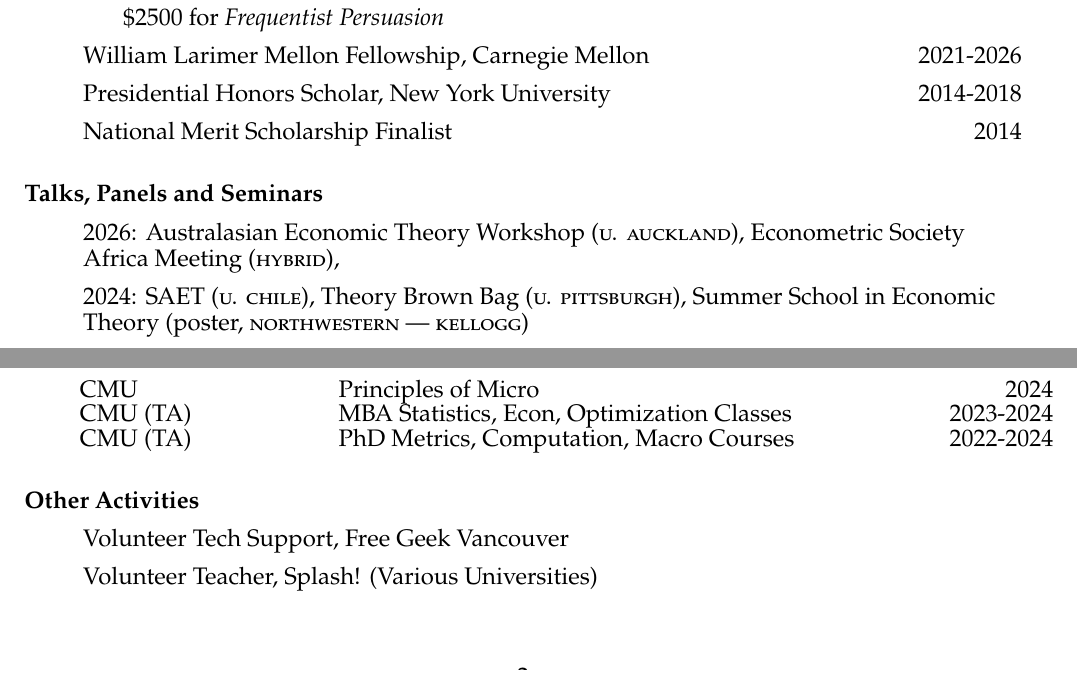
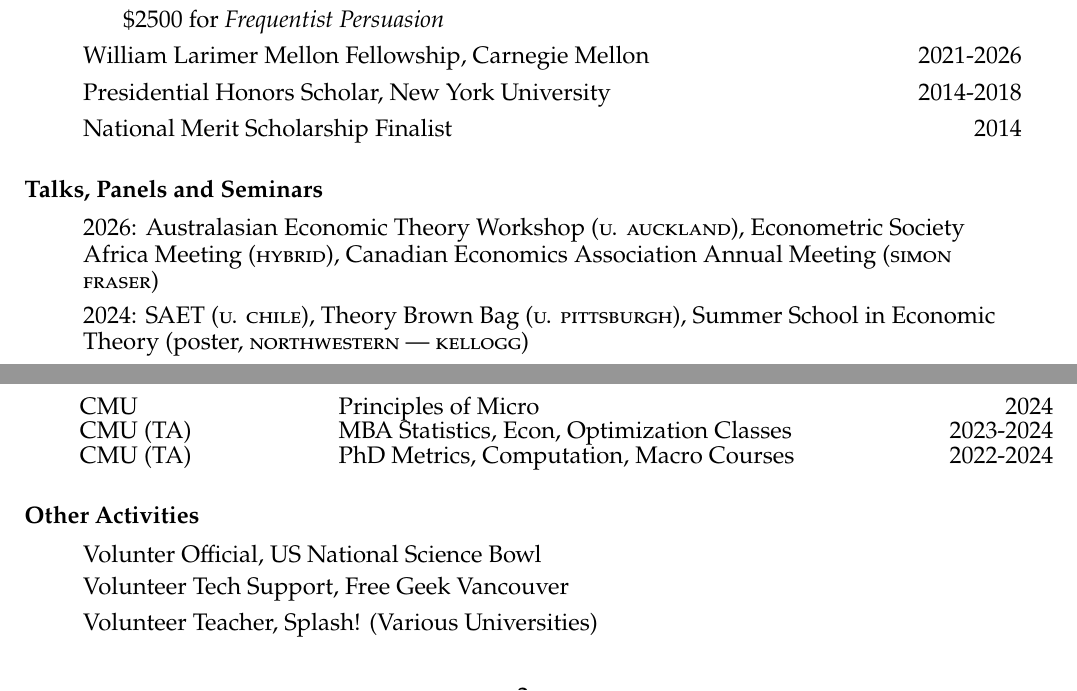
Before and after one commit to arnavs/resume, a LaTeX CV (sood-cv_full.tex): two parts of page 2 of 2, joined at a grey line, cut so that both start at the same text. Compiled offline with pdfLaTeX.

Commit message:
Update Feb 28 26, 15:17:10

```diff
--- a/sood-cv_full.tex
+++ b/sood-cv_full.tex
@@ -133,8 +133,11 @@
 \end{itemize}
 
 \subsubsection*{Talks, Panels and Seminars}
+
+% (``ES'' stands for Econometric Society)
+
 \begin{itemize}
-  \item 2026: Australasian Economic Theory Workshop (\textsc{u. auckland}), Econometric Society Africa Meeting (\textsc{hybrid}),
+  \item 2026: Australasian Economic Theory Workshop (\textsc{u. auckland}), Econometric Society Africa Meeting (\textsc{hybrid}), Canadian Economics Association Annual Meeting (\textsc{simon fraser})
   \item 2024: SAET (\textsc{u. chile}), Theory Brown Bag (\textsc{u. pittsburgh}), Summer School in Economic Theory (poster, \textsc{northwestern --- kellogg})
   \item 2023: Pennsylvania Economic Theory Conference (poster, \textsc{penn state})
   \item 2022: ASSA ``What Can AI Do in Economics?'' (\textsc{virtual})
@@ -157,9 +160,9 @@
 
 \subsubsection*{Other Activities}
 \begin{itemize}
+  \item Volunter Official, US National Science Bowl
   \item Volunteer Tech Support, Free Geek Vancouver
   \item Volunteer Teacher, Splash! (Various Universities)
-
 \end{itemize}
 \end{document}
 
```
